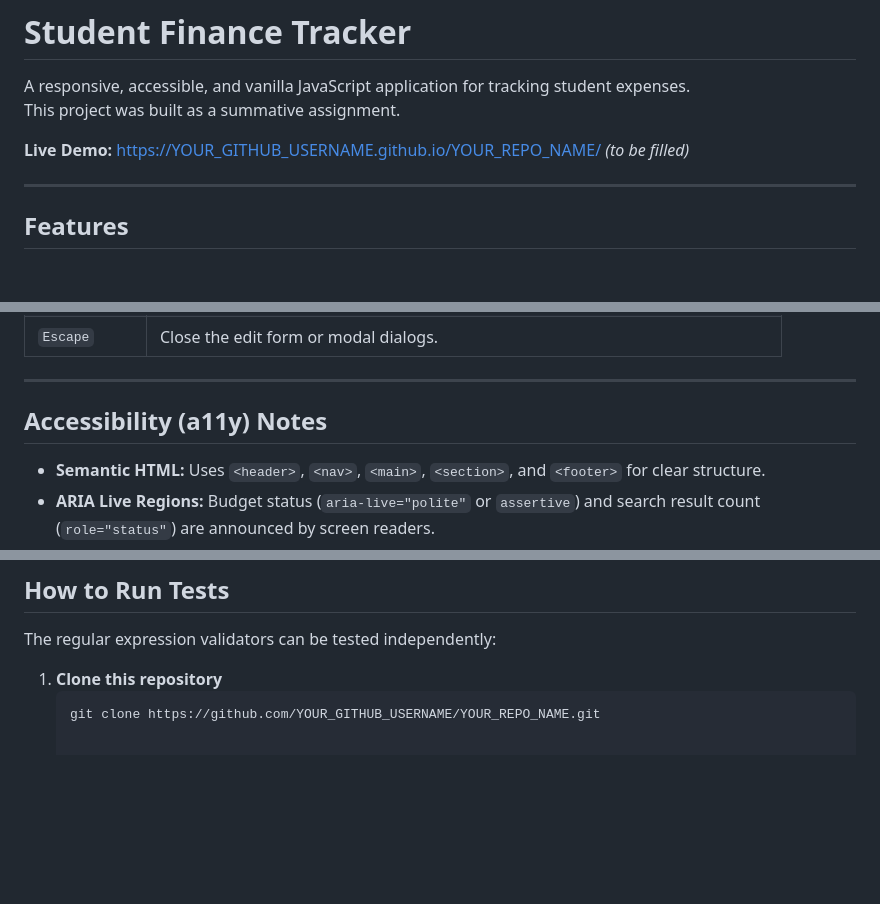
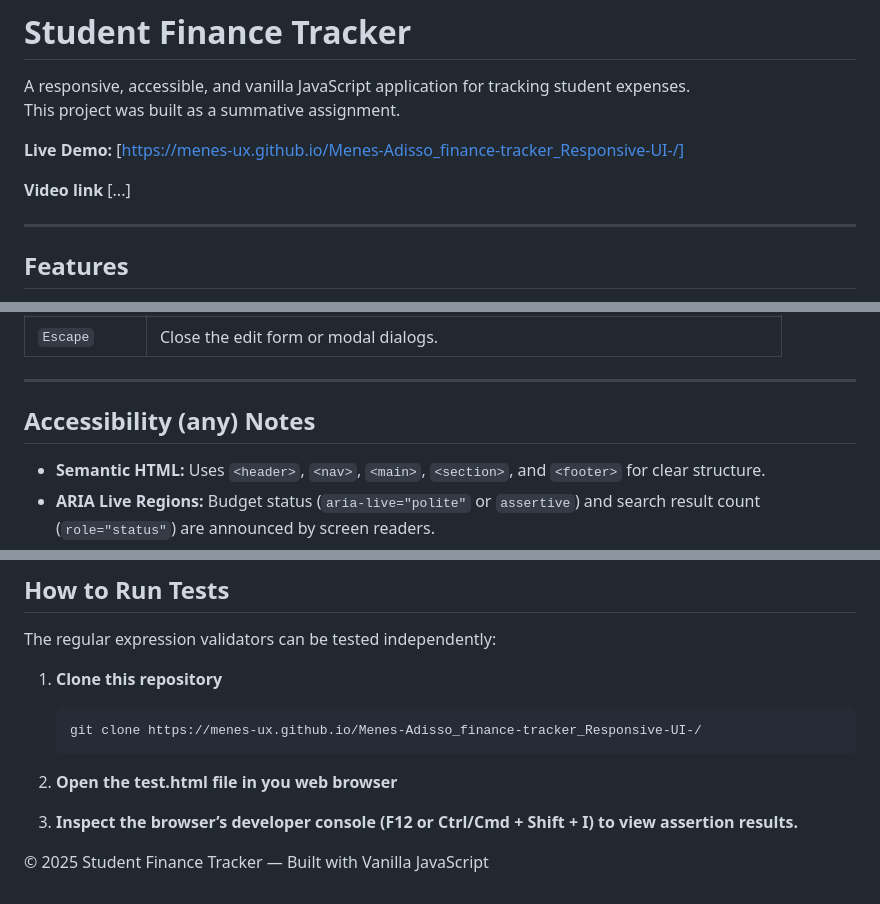
Before and after one commit to menes-ux/Menes-Adisso_finance-tracker_Responsive-UI-, a Markdown page: README.md, 3 parts joined by grey strips. GitHub-like rendering; blank space fills up the shorter version.

````diff
--- a/README.md
+++ b/README.md
@@ -3,7 +3,9 @@
 A responsive, accessible, and vanilla JavaScript application for tracking student expenses.
 This project was built as a summative assignment.
 
-**Live Demo:** [https://YOUR_GITHUB_USERNAME.github.io/YOUR_REPO_NAME/](https://YOUR_GITHUB_USERNAME.github.io/YOUR_REPO_NAME/) *(to be filled)*
+**Live Demo:** [https://menes-ux.github.io/Menes-Adisso_finance-tracker_Responsive-UI-/]
+
+**Video link** [...]
 
 ---
 
@@ -49,7 +51,7 @@ The application is fully navigable using only a keyboard.
 
 ---
 
-## Accessibility (a11y) Notes
+## Accessibility (any) Notes
 
 - **Semantic HTML:** Uses `<header>`, `<nav>`, `<main>`, `<section>`, and `<footer>` for clear structure.
 - **ARIA Live Regions:** Budget status (`aria-live="polite"` or `assertive`) and search result count (`role="status"`) are announced by screen readers.
@@ -64,4 +66,9 @@ The regular expression validators can be tested independently:
 
 1. **Clone this repository**
    ```bash
-   git clone https://github.com/YOUR_GITHUB_USERNAME/YOUR_REPO_NAME.git
+   git clone https://menes-ux.github.io/Menes-Adisso_finance-tracker_Responsive-UI-/
+2. **Open the test.html file in you web browser**
+
+3. **Inspect the browser’s developer console (F12 or Ctrl/Cmd + Shift + I) to view assertion results.**
+
+© 2025 Student Finance Tracker — Built with Vanilla JavaScript
````
